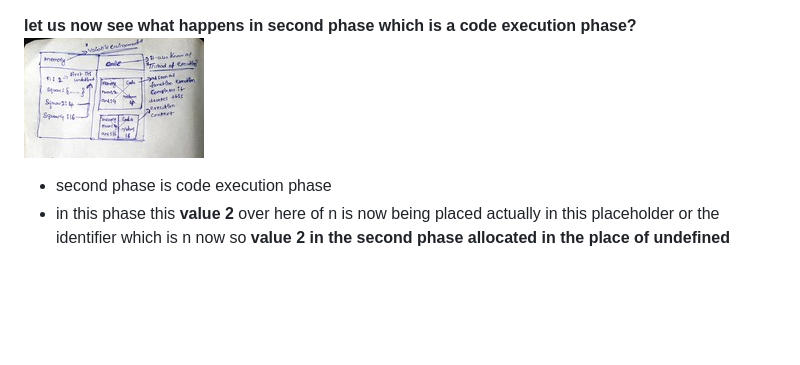
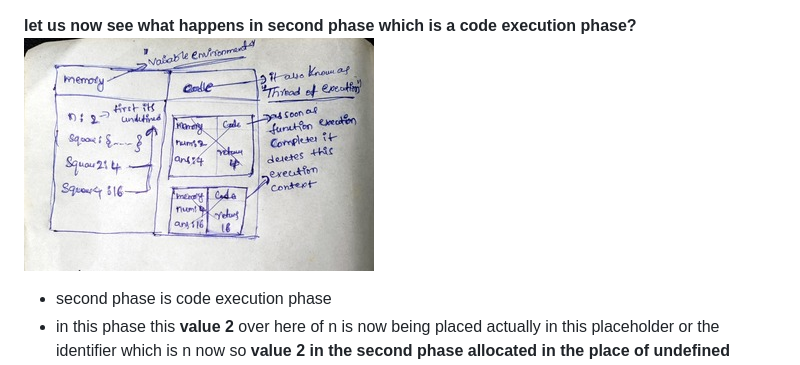
Before and after one commit to jagadeesh944078/Namaste-JavaScript, a Markdown page: Code_Excecution.md, the part around the change. Rendered like a GitHub page; pictures changed too: imgonline-com-ua-resize-B9Tib3umO4TY2P.jpg (added); blank space fills up the shorter version.

```diff
--- a/Code_Excecution.md
+++ b/Code_Excecution.md
@@ -1,5 +1,5 @@
 **let us now see what happens in second phase which is a code execution phase?**
-![Alt text](imgonline-com-ua-resize-SHqmEoBfTrC7JH.jpg)
+![Alt text](imgonline-com-ua-resize-B9Tib3umO4TY2P.jpg)
 
 - second phase is code execution phase
 - in this phase this **value 2** over here of n is now being placed actually in this placeholder or the identifier which is n now so **value 2 in the second phase allocated in the place of undefined**
```
